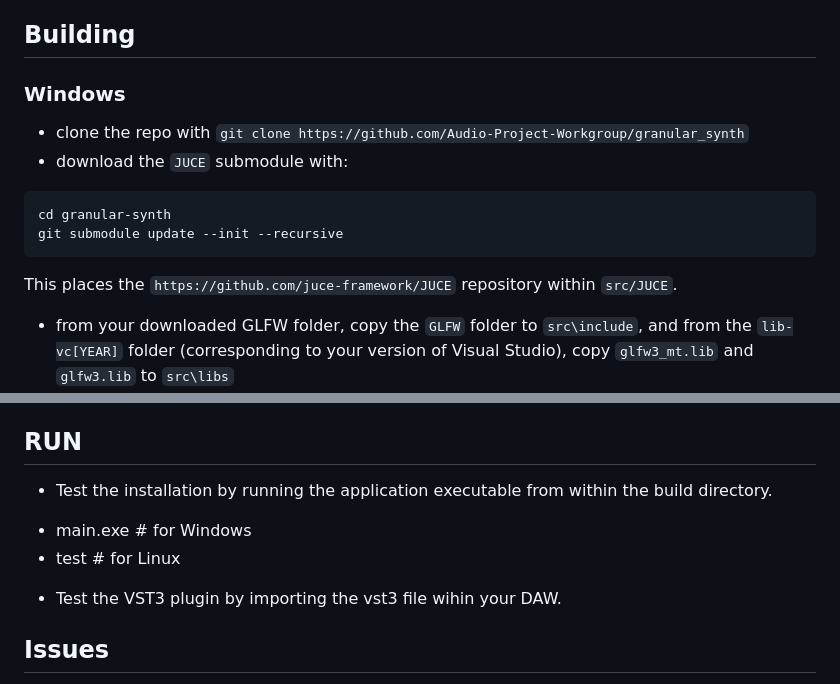
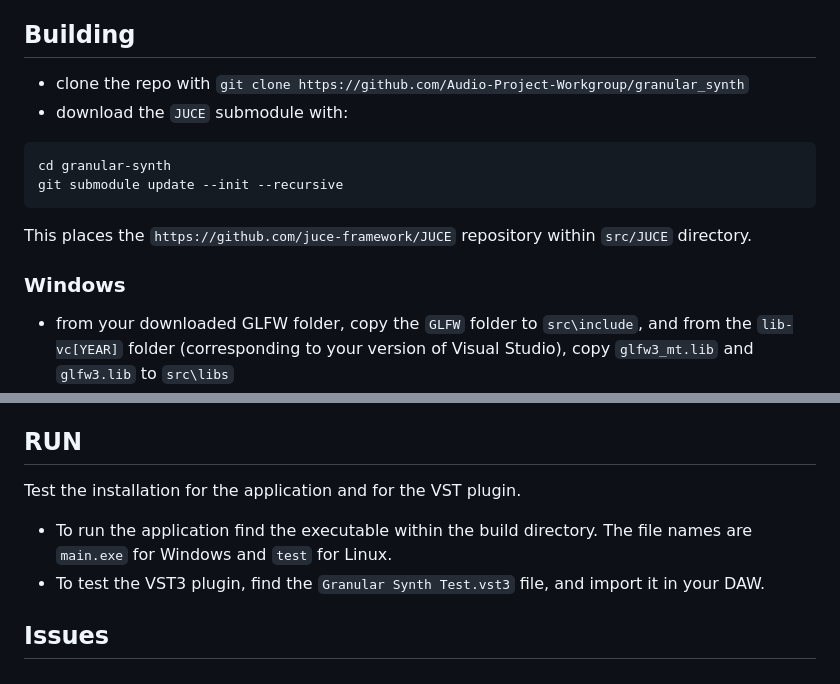
Before and after one commit to Audio-Project-Workgroup/granular_synth, a Markdown page: README.md, 2 parts joined by grey strips. GitHub-like rendering.

Commit message:
further improve instructions

````diff
--- a/README.md
+++ b/README.md
@@ -25,15 +25,16 @@
 
 ## Building
 
-### Windows
-
 * clone the repo with `git clone https://github.com/Audio-Project-Workgroup/granular_synth`
 * download the `JUCE` submodule with:
 ```
 cd granular-synth
 git submodule update --init --recursive
 ```
-This places the `https://github.com/juce-framework/JUCE` repository within `src/JUCE`.
+This places the `https://github.com/juce-framework/JUCE` repository within `src/JUCE` directory.
+
+### Windows
+
 * from your downloaded GLFW folder, copy the `GLFW` folder to `src\include`, and from the `lib-vc[YEAR]` folder (corresponding to your version of Visual Studio), copy `glfw3_mt.lib` and `glfw3.lib` to `src\libs`
 * configure your shell to be able to call a C compiler from the command line. This can be done by calling `vcvarsall.bat x64`, which you can find in `C:\Program Files\Microsoft Visual Studio\[YEAR]\Community\VC\Auxiliary\Build`, or something similar.
 * navigate to the src directory
@@ -62,10 +63,10 @@ lib -OUT:miniaudio.lib miniaudio_impl.obj
 * run `./build_juce.sh` to build the vst3 plugin with JUCE and install it
 
 ## RUN
-* Test the installation by running the application executable from within the build directory.
- - main.exe # for Windows
- - test # for Linux
-* Test the VST3 plugin by importing the vst3 file wihin your DAW.
+Test the installation for the application and for the VST plugin.
+
+* To run the application find the executable within the build directory. The file names are `main.exe` for Windows and `test` for Linux.
+* To test the VST3 plugin, find the `Granular Synth Test.vst3` file, and import it in your DAW.
 
 ## Issues
 
````
